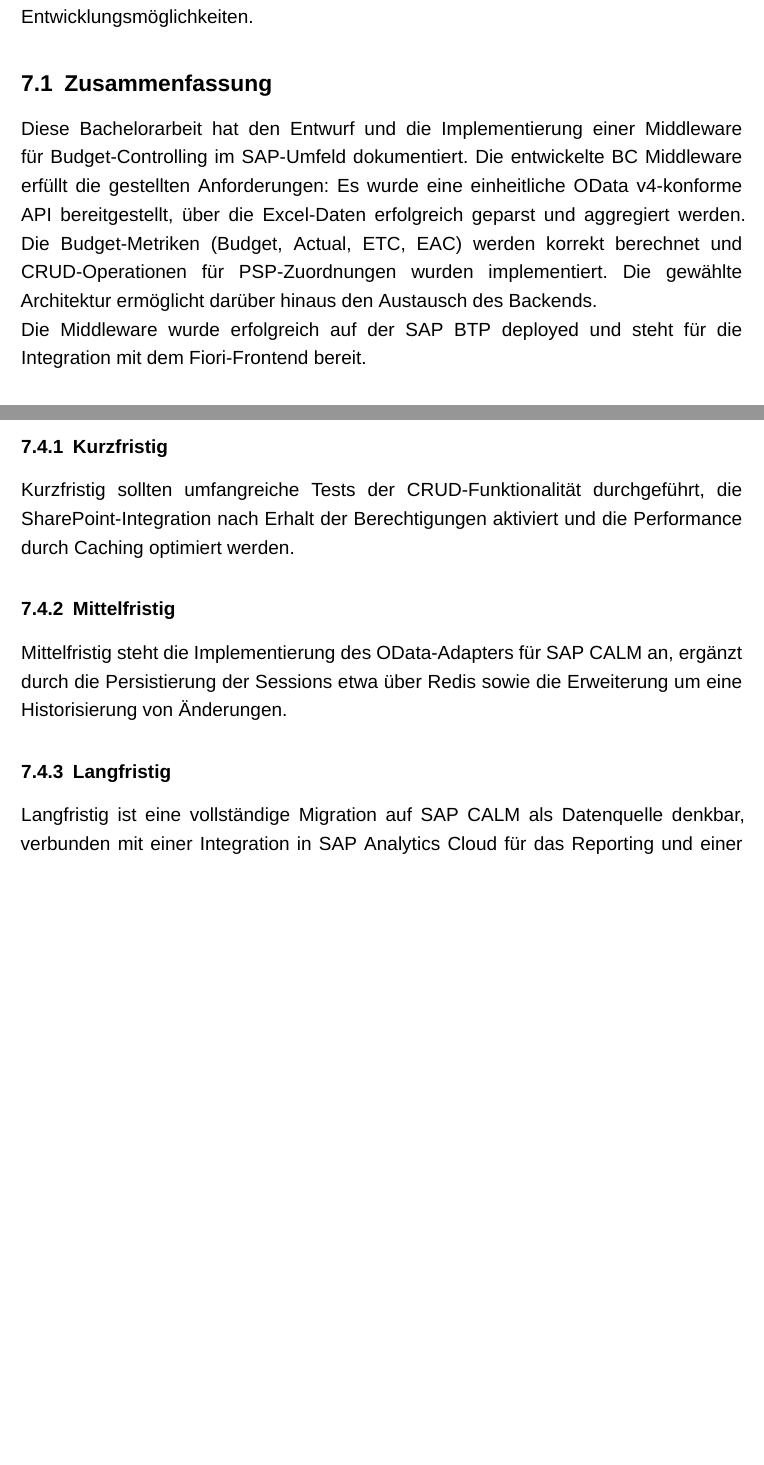
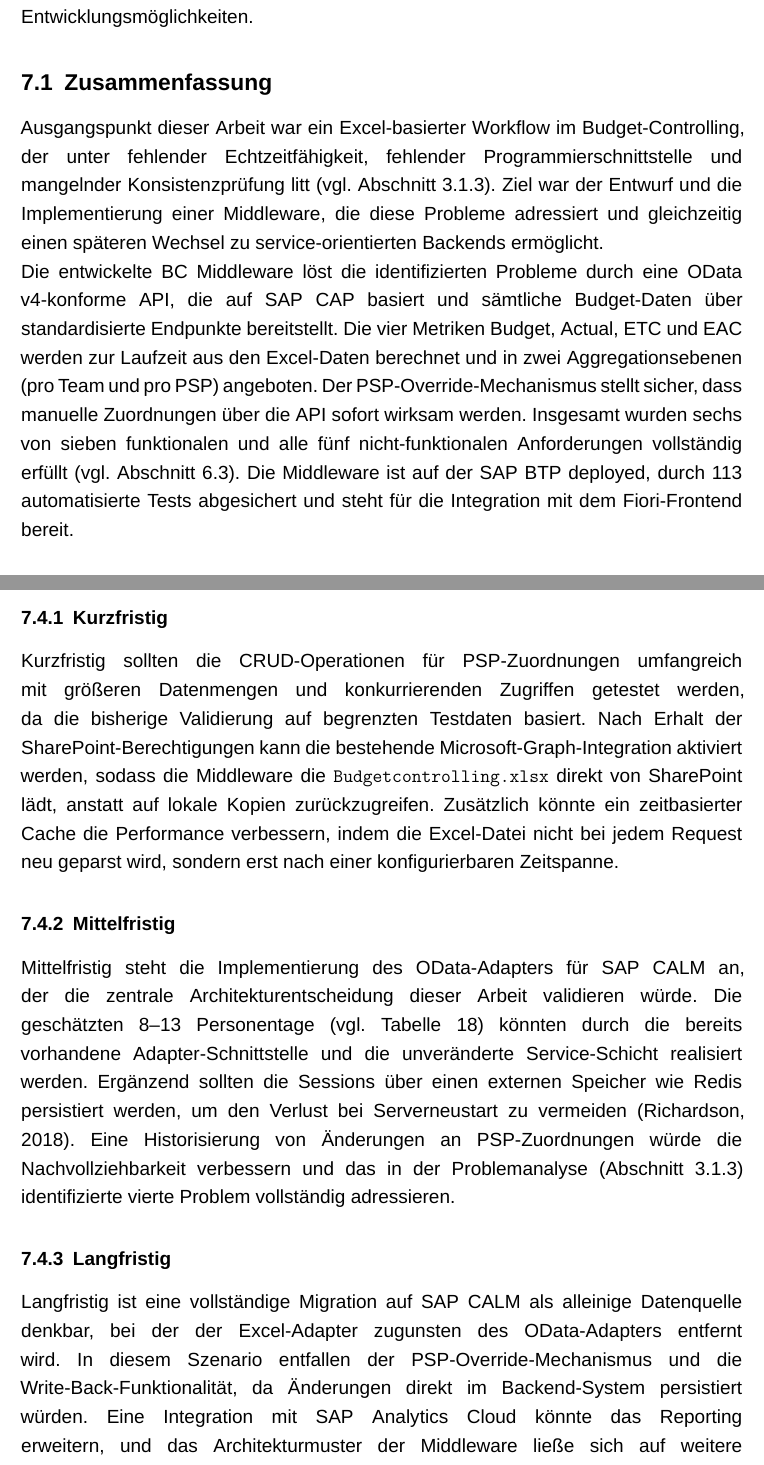
Before and after one commit to DominikSitny/BachelorarbeitGitHub, a LaTeX document (main.tex, which reads kapitel/fazit.tex): two parts of pages 60 and 61 of 68 before the commit and two parts of pages 60 and 62 of 69 after it, joined at a grey line, cut so that both start at the same text, the shorter picture padded with empty space. Compiled offline with XeLaTeX; a missing font is replaced by an installed copy or a similar font.

Commit message:
Expand thin subsections in Chapter 7 (Fazit und Ausblick)
Rewrite Zusammenfassung from checklist to narrative (problem→approach→
result), structure Forschungsfrage answer into three concrete aspects
(Datenmodell, Adapter-Schicht, Laufzeitberechnung), expand all three
Ausblick subsections from single sentences to substantive paragraphs,
and strengthen closing Fazit.

Co-Authored-By: Claude Opus 4.6 <noreply@anthropic.com>

```diff
--- a/kapitel/fazit.tex
+++ b/kapitel/fazit.tex
@@ -4,9 +4,9 @@
 
 \subsection{Zusammenfassung}
 
-Diese Bachelorarbeit hat den Entwurf und die Implementierung einer Middleware für Budget-Controlling im SAP-Umfeld dokumentiert. Die entwickelte BC Middleware erfüllt die gestellten Anforderungen: Es wurde eine einheitliche \gls{odata} v4-konforme \gls{api} bereitgestellt, über die Excel-Daten erfolgreich geparst und aggregiert werden. Die Budget-Metriken (Budget, Actual, \gls{etc}, \gls{eac}) werden korrekt berechnet und \gls{crud}-Operationen für \gls{psp}-Zuordnungen wurden implementiert. Die gewählte Architektur ermöglicht darüber hinaus den Austausch des Backends.
+Ausgangspunkt dieser Arbeit war ein Excel-basierter Workflow im Budget-Controlling, der unter fehlender Echtzeitfähigkeit, fehlender Programmierschnittstelle und mangelnder Konsistenzprüfung litt (vgl. Abschnitt~3.1.3). Ziel war der Entwurf und die Implementierung einer Middleware, die diese Probleme adressiert und gleichzeitig einen späteren Wechsel zu service-orientierten Backends ermöglicht.
 
-Die Middleware wurde erfolgreich auf der SAP \gls{btp} deployed und steht für die Integration mit dem Fiori-Frontend bereit.
+Die entwickelte BC Middleware löst die identifizierten Probleme durch eine OData v4-konforme \gls{api}, die auf SAP \gls{cap} basiert und sämtliche Budget-Daten über standardisierte Endpunkte bereitstellt. Die vier Metriken Budget, Actual, \gls{etc} und \gls{eac} werden zur Laufzeit aus den Excel-Daten berechnet und in zwei Aggregationsebenen (pro Team und pro \gls{psp}) angeboten. Der PSP-Override-Mechanismus stellt sicher, dass manuelle Zuordnungen über die \gls{api} sofort wirksam werden. Insgesamt wurden sechs von sieben funktionalen und alle fünf nicht-funktionalen Anforderungen vollständig erfüllt (vgl. Abschnitt~6.3). Die Middleware ist auf der SAP \gls{btp} deployed, durch 113 automatisierte Tests abgesichert und steht für die Integration mit dem Fiori-Frontend bereit.
 
 \subsection{Beantwortung der Forschungsfrage}
 
@@ -40,15 +46,15 @@
 
 \subsubsection{Kurzfristig}
 
-Kurzfristig sollten umfangreiche Tests der \gls{crud}-Funktionalität durchgeführt, die SharePoint-Integration nach Erhalt der Berechtigungen aktiviert und die Performance durch Caching optimiert werden.
+Kurzfristig sollten die \gls{crud}-Operationen für \gls{psp}-Zuordnungen umfangreich mit größeren Datenmengen und konkurrierenden Zugriffen getestet werden, da die bisherige Validierung auf begrenzten Testdaten basiert. Nach Erhalt der SharePoint-Berechtigungen kann die bestehende Microsoft-Graph-Integration aktiviert werden, sodass die Middleware die \texttt{Budgetcontrolling.xlsx} direkt von SharePoint lädt, anstatt auf lokale Kopien zurückzugreifen. Zusätzlich könnte ein zeitbasierter Cache die Performance verbessern, indem die Excel-Datei nicht bei jedem Request neu geparst wird, sondern erst nach einer konfigurierbaren Zeitspanne.
 
 \subsubsection{Mittelfristig}
 
-Mittelfristig steht die Implementierung des OData-Adapters für SAP \gls{calm} an, ergänzt durch die Persistierung der Sessions etwa über Redis sowie die Erweiterung um eine Historisierung von Änderungen.
+Mittelfristig steht die Implementierung des OData-Adapters für SAP \gls{calm} an, der die zentrale Architekturentscheidung dieser Arbeit validieren würde. Die geschätzten 8--13 Personentage (vgl. Tabelle~\ref{tab:aufwand}) könnten durch die bereits vorhandene Adapter-Schnittstelle und die unveränderte Service-Schicht realisiert werden. Ergänzend sollten die Sessions über einen externen Speicher wie Redis persistiert werden, um den Verlust bei Serverneustart zu vermeiden \citep{richardson2018}. Eine Historisierung von Änderungen an \gls{psp}-Zuordnungen würde die Nachvollziehbarkeit verbessern und das in der Problemanalyse (Abschnitt~3.1.3) identifizierte vierte Problem vollständig adressieren.
 
 \subsubsection{Langfristig}
 
-Langfristig ist eine vollständige Migration auf SAP \gls{calm} als Datenquelle denkbar, verbunden mit einer Integration in SAP Analytics Cloud für das Reporting und einer Erweiterung auf weitere Projektcontrolling-Funktionen.
+Langfristig ist eine vollständige Migration auf SAP \gls{calm} als alleinige Datenquelle denkbar, bei der der Excel-Adapter zugunsten des OData-Adapters entfernt wird. In diesem Szenario entfallen der PSP-Override-Mechanismus und die Write-Back-Funktionalität, da Änderungen direkt im Backend-System persistiert würden. Eine Integration mit SAP Analytics Cloud könnte das Reporting erweitern, und das Architekturmuster der Middleware ließe sich auf weitere Projektcontrolling-Funktionen oder andere Domänen übertragen.
 
 \subsection{Fazit}
 
```
Also changed, not shown: kapitel/fazit.tex (14 more changed lines).
